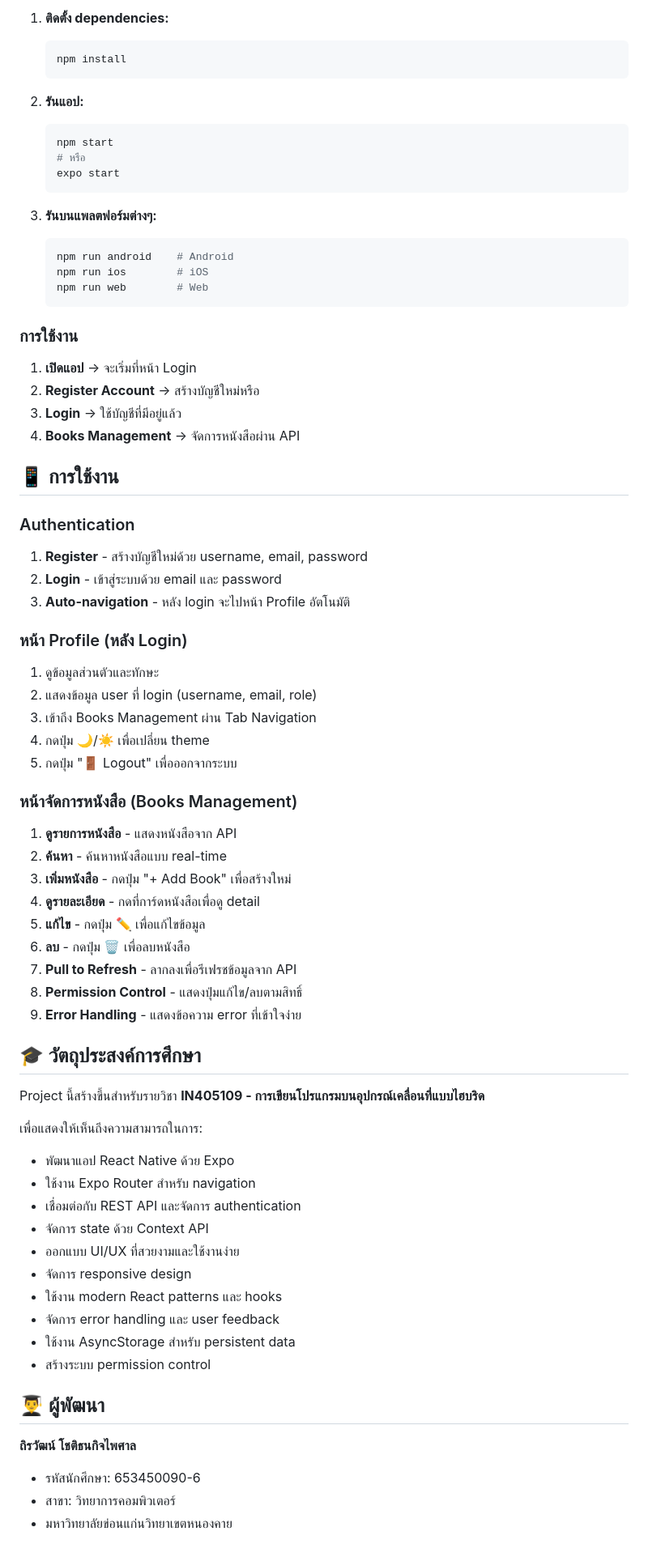
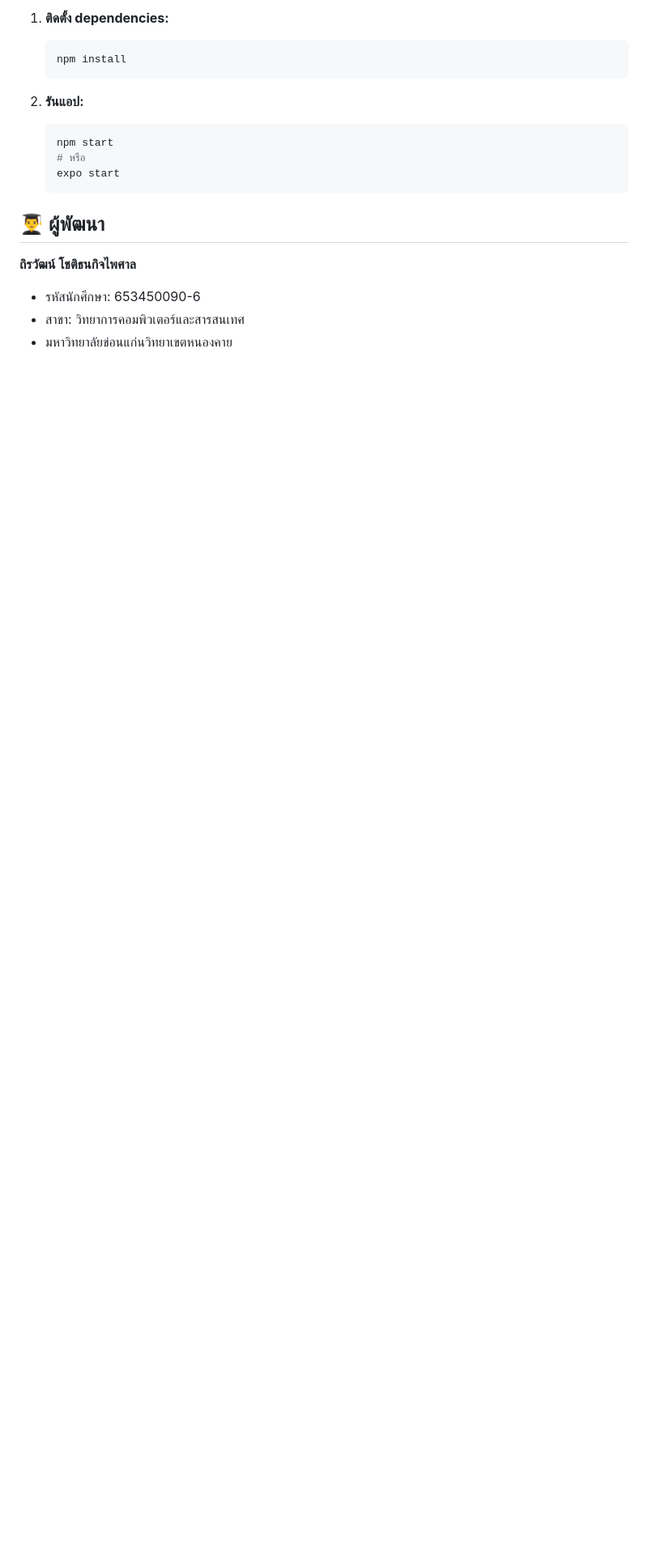
Before and after one commit to aAteshi/Lab-Book-CRUD, a Markdown page: README.md, the part around the change printed below. Shown: that part at 81% size. Rendered like a GitHub page; blank space fills up the shorter version.

````diff
--- a/README.md
+++ b/README.md
@@ -118,63 +92,9 @@ app/
    expo start
    ```
 
-3. **รันบนแพลตฟอร์มต่างๆ:**
-   ```bash
-   npm run android    # Android
-   npm run ios        # iOS
-   npm run web        # Web
-   ```
-
-### การใช้งาน
-1. **เปิดแอป** → จะเริ่มที่หน้า Login
-2. **Register Account** → สร้างบัญชีใหม่หรือ
-3. **Login** → ใช้บัญชีที่มีอยู่แล้ว
-4. **Books Management** → จัดการหนังสือผ่าน API
-
-## 📱 การใช้งาน
-
-### Authentication
-1. **Register** - สร้างบัญชีใหม่ด้วย username, email, password
-2. **Login** - เข้าสู่ระบบด้วย email และ password
-3. **Auto-navigation** - หลัง login จะไปหน้า Profile อัตโนมัติ
-
-### หน้า Profile (หลัง Login)
-1. ดูข้อมูลส่วนตัวและทักษะ
-2. แสดงข้อมูล user ที่ login (username, email, role)
-3. เข้าถึง Books Management ผ่าน Tab Navigation
-4. กดปุ่ม 🌙/☀️ เพื่อเปลี่ยน theme
-5. กดปุ่ม "🚪 Logout" เพื่อออกจากระบบ
-
-### หน้าจัดการหนังสือ (Books Management)
-1. **ดูรายการหนังสือ** - แสดงหนังสือจาก API
-2. **ค้นหา** - ค้นหาหนังสือแบบ real-time
-3. **เพิ่มหนังสือ** - กดปุ่ม "+ Add Book" เพื่อสร้างใหม่
-4. **ดูรายละเอียด** - กดที่การ์ดหนังสือเพื่อดู detail
-5. **แก้ไข** - กดปุ่ม ✏️ เพื่อแก้ไขข้อมูล
-6. **ลบ** - กดปุ่ม 🗑️ เพื่อลบหนังสือ
-7. **Pull to Refresh** - ลากลงเพื่อรีเฟรชข้อมูลจาก API
-8. **Permission Control** - แสดงปุ่มแก้ไข/ลบตามสิทธิ์
-9. **Error Handling** - แสดงข้อความ error ที่เข้าใจง่าย
-
-## 🎓 วัตถุประสงค์การศึกษา
-
-Project นี้สร้างขึ้นสำหรับรายวิชา **IN405109 - การเขียนโปรแกรมบนอุปกรณ์เคลื่อนที่แบบไฮบริด**
-
-เพื่อแสดงให้เห็นถึงความสามารถในการ:
-- พัฒนาแอป React Native ด้วย Expo
-- ใช้งาน Expo Router สำหรับ navigation
-- เชื่อมต่อกับ REST API และจัดการ authentication
-- จัดการ state ด้วย Context API
-- ออกแบบ UI/UX ที่สวยงามและใช้งานง่าย
-- จัดการ responsive design
-- ใช้งาน modern React patterns และ hooks
-- จัดการ error handling และ user feedback
-- ใช้งาน AsyncStorage สำหรับ persistent data
-- สร้างระบบ permission control
-
 ## 👨‍🎓 ผู้พัฒนา
 
 **ถิรวัฒน์ โชติธนกิจไพศาล**
 - รหัสนักศึกษา: 653450090-6
-- สาขา: วิทยาการคอมพิวเตอร์
+- สาขา: วิทยาการคอมพิวเตอร์และสารสนเทศ
 - มหาวิทยาลัยข่อนแก่นวิทยาเขตหนองคาย
````
Also changed, not shown: other parts of README.md (+5 -31 lines).
